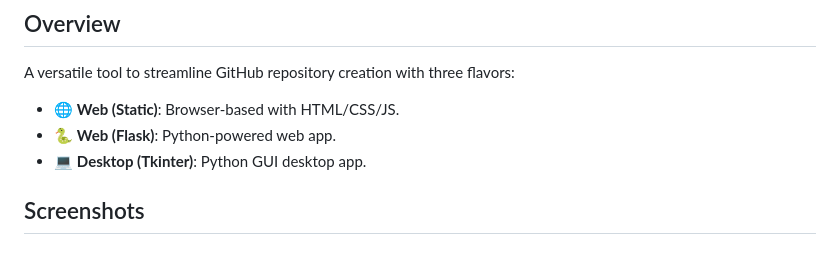
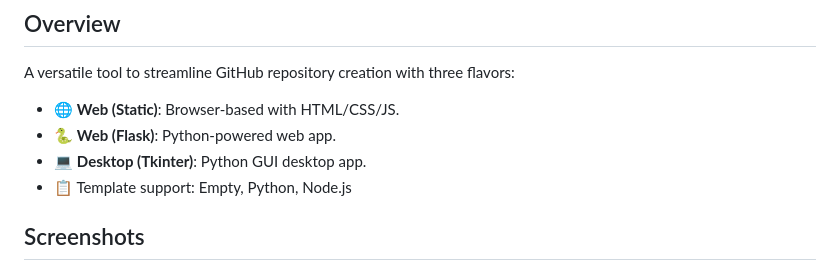
Before and after one commit to uc-labs-llc/GitHub-Repo-Creater-, a Markdown page: README.md, the part around the change. Rendered like a GitHub page.

Commit message:
Added template picker to all versions (Empty, Python, Node.js)

```diff
--- a/README.md
+++ b/README.md
@@ -11,7 +11,7 @@ A versatile tool to streamline GitHub repository creation with three flavors:
 - 🌐 **Web (Static)**: Browser-based with HTML/CSS/JS.
 - 🐍 **Web (Flask)**: Python-powered web app.
 - 💻 **Desktop (Tkinter)**: Python GUI desktop app.
-
+- 📋 Template support: Empty, Python, Node.js
 ## Screenshots
 ### Web Version
 ![Web Version Demo](images/web_demo.png)
```
